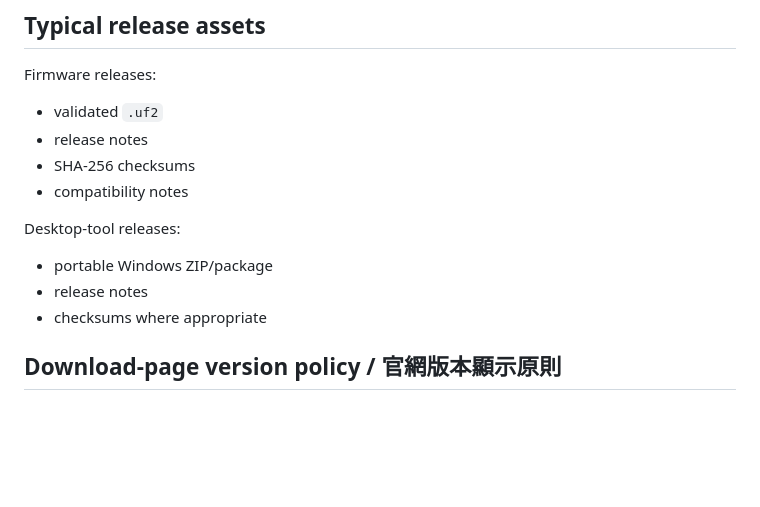
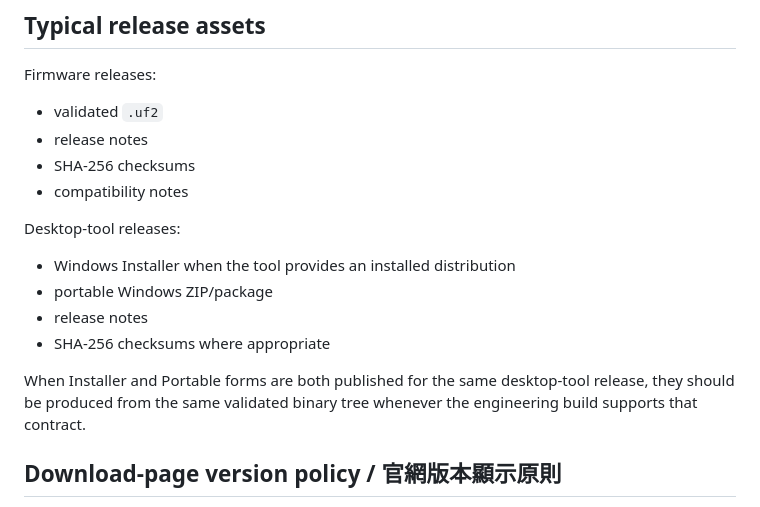
Before and after one commit to circleoyang/MangoBox-Platform, a Markdown page: releases/README.md, the part around the change. Drawn GitHub-style; blank space fills up the shorter version.

Commit message:
docs(releases): document Installer plus Portable desktop assets

```diff
--- a/releases/README.md
+++ b/releases/README.md
@@ -21,9 +21,12 @@ Firmware releases:
 
 Desktop-tool releases:
 
+- Windows Installer when the tool provides an installed distribution
 - portable Windows ZIP/package
 - release notes
-- checksums where appropriate
+- SHA-256 checksums where appropriate
+
+When Installer and Portable forms are both published for the same desktop-tool release, they should be produced from the same validated binary tree whenever the engineering build supports that contract.
 
 ## Download-page version policy / 官網版本顯示原則
 
```
